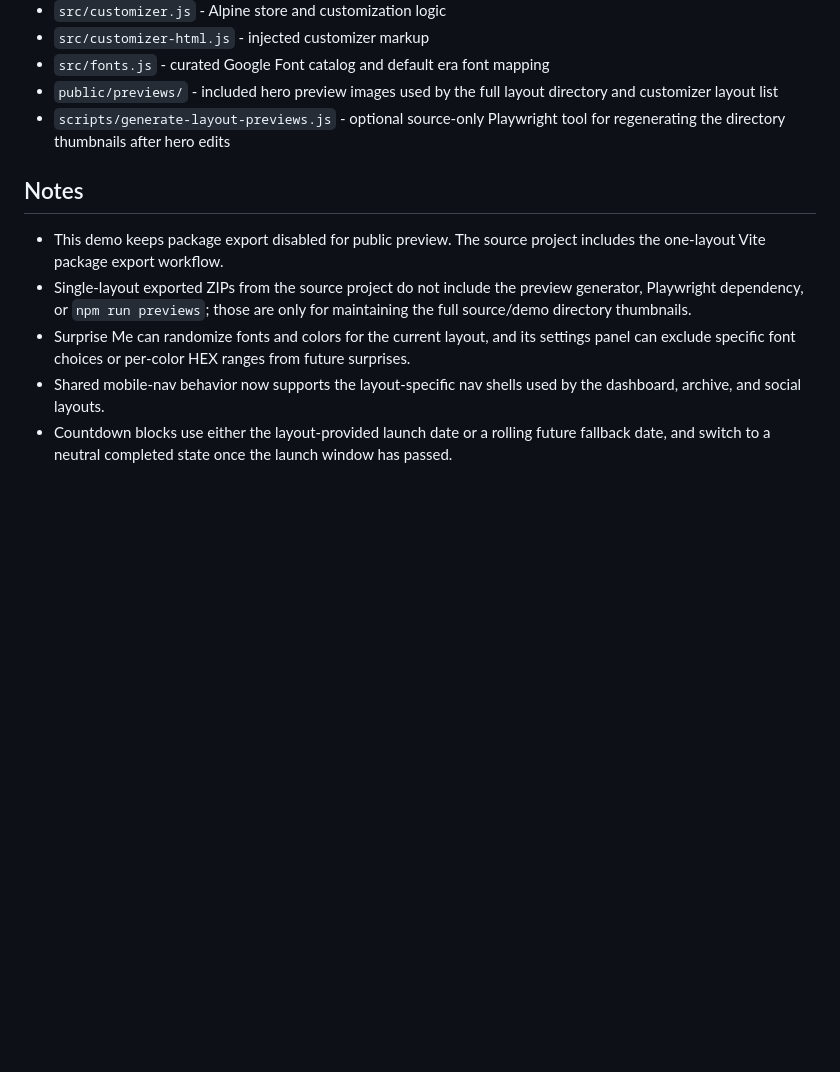
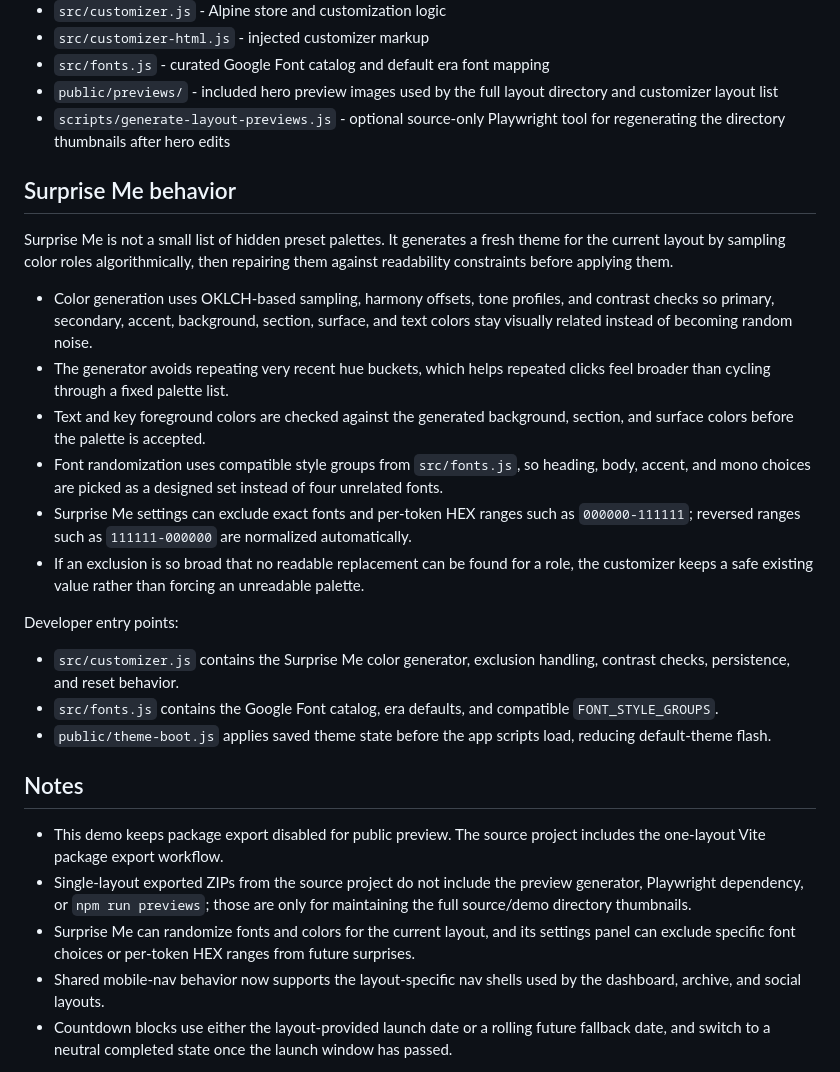
Before and after one commit to abid-al-hossain/codester_theme_1_demo, a Markdown page: README.md, the part around the change. Rendered like a GitHub page; blank space fills up the shorter version.

Commit message:
Document surprise me behavior

```diff
--- a/README.md
+++ b/README.md
@@ -62,10 +62,27 @@ Because the project uses Vite module entrypoints, use it through the development
 - `public/previews/` - included hero preview images used by the full layout directory and customizer layout list
 - `scripts/generate-layout-previews.js` - optional source-only Playwright tool for regenerating the directory thumbnails after hero edits
 
+## Surprise Me behavior
+
+Surprise Me is not a small list of hidden preset palettes. It generates a fresh theme for the current layout by sampling color roles algorithmically, then repairing them against readability constraints before applying them.
+
+- Color generation uses OKLCH-based sampling, harmony offsets, tone profiles, and contrast checks so primary, secondary, accent, background, section, surface, and text colors stay visually related instead of becoming random noise.
+- The generator avoids repeating very recent hue buckets, which helps repeated clicks feel broader than cycling through a fixed palette list.
+- Text and key foreground colors are checked against the generated background, section, and surface colors before the palette is accepted.
+- Font randomization uses compatible style groups from `src/fonts.js`, so heading, body, accent, and mono choices are picked as a designed set instead of four unrelated fonts.
+- Surprise Me settings can exclude exact fonts and per-token HEX ranges such as `000000-111111`; reversed ranges such as `111111-000000` are normalized automatically.
+- If an exclusion is so broad that no readable replacement can be found for a role, the customizer keeps a safe existing value rather than forcing an unreadable palette.
+
+Developer entry points:
+
+- `src/customizer.js` contains the Surprise Me color generator, exclusion handling, contrast checks, persistence, and reset behavior.
+- `src/fonts.js` contains the Google Font catalog, era defaults, and compatible `FONT_STYLE_GROUPS`.
+- `public/theme-boot.js` applies saved theme state before the app scripts load, reducing default-theme flash.
+
 ## Notes
 
 - This demo keeps package export disabled for public preview. The source project includes the one-layout Vite package export workflow.
 - Single-layout exported ZIPs from the source project do not include the preview generator, Playwright dependency, or `npm run previews`; those are only for maintaining the full source/demo directory thumbnails.
-- Surprise Me can randomize fonts and colors for the current layout, and its settings panel can exclude specific font choices or per-color HEX ranges from future surprises.
+- Surprise Me can randomize fonts and colors for the current layout, and its settings panel can exclude specific font choices or per-token HEX ranges from future surprises.
 - Shared mobile-nav behavior now supports the layout-specific nav shells used by the dashboard, archive, and social layouts.
 - Countdown blocks use either the layout-provided launch date or a rolling future fallback date, and switch to a neutral completed state once the launch window has passed.
```
